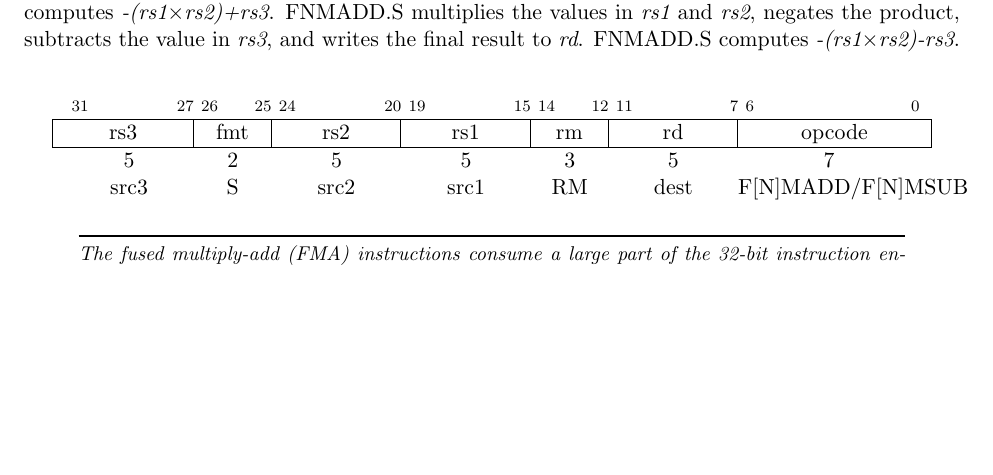
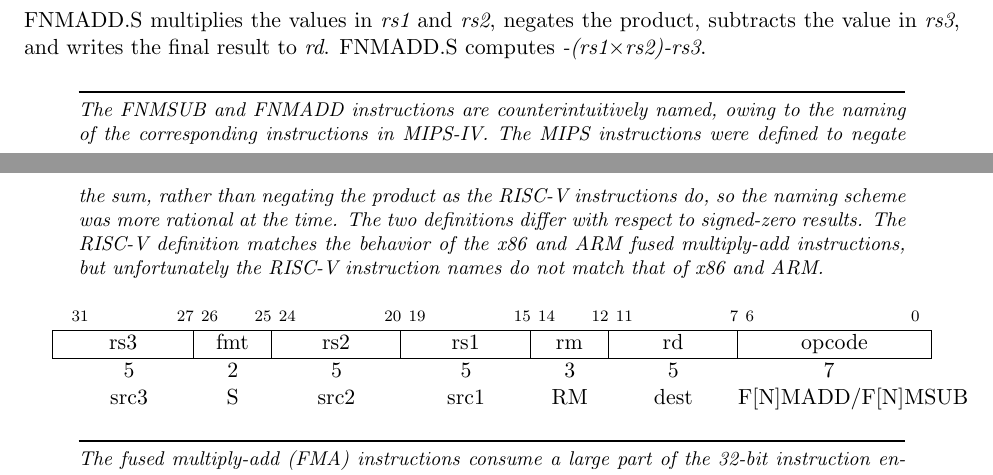
Before and after one commit to riscv/riscv-isa-manual, a LaTeX thesis (src/riscv-spec.tex, which reads src/f.tex): part of page 82 of 257 before the commit and two parts of pages 82 and 83 of 257 after it, the two joined at a grey line, cut so that both start at the same text, the shorter picture padded with empty space. Compiled offline with pdfLaTeX.

Commit message:
Improve description of FNMADD/FNMSUB instructions

```diff
--- a/src/f.tex
+++ b/src/f.tex
@@ -459,18 +459,36 @@ Floating-point fused multiply-add instructions require a new standard
 instruction format.  R4-type instructions specify three source
 registers ({\em rs1}, {\em rs2}, and {\em rs3}) and a destination
 register ({\em rd}).  This format is only used by the floating-point
-fused multiply-add instructions. FMADD.S multiplies the values in {\em
+fused multiply-add instructions.
+
+FMADD.S multiplies the values in {\em
 rs1} and {\em rs2}, adds the value in {\em rs3}, and writes the final
-result to {\em rd}. FMADD.S computes {\em (rs1$\times$rs2)+rs3}.
+result to {\em rd}.  FMADD.S computes {\em (rs1$\times$rs2)+rs3}.
+
 FMSUB.S multiplies the values in {\em rs1} and {\em rs2}, subtracts
 the value in {\em rs3}, and writes the final result to {\em rd}.
-FMSUB.S computes {\em (rs1$\times$rs2)-rs3}. FNMSUB.S multiplies the
+FMSUB.S computes {\em (rs1$\times$rs2)-rs3}.
+
+FNMSUB.S multiplies the
 values in {\em rs1} and {\em rs2}, negates the product, adds the value
 in {\em rs3}, and writes the final result to {\em rd}. FNMSUB.S
-computes {\em -(rs1$\times$rs2)+rs3}. FNMADD.S multiplies the values
+computes {\em -(rs1$\times$rs2)+rs3}.
+
+FNMADD.S multiplies the values
 in {\em rs1} and {\em rs2}, negates the product, subtracts the value
 in {\em rs3}, and writes the final result to {\em rd}. FNMADD.S
 computes {\em -(rs1$\times$rs2)-rs3}.
+
+\begin{commentary}
+The FNMSUB and FNMADD instructions are counterintuitively named, owing to the
+naming of the corresponding instructions in MIPS-IV.  The MIPS instructions
+were defined to negate the sum, rather than negating the product as the
+RISC-V instructions do, so the naming scheme was more rational at the time.
+The two definitions differ with respect to signed-zero results.  The RISC-V
+definition matches the behavior of the x86 and ARM fused multiply-add
+instructions, but unfortunately the RISC-V instruction names do not match
+that of x86 and ARM.
+\end{commentary}
 
 \vspace{-0.2in}
 \begin{center}
```
